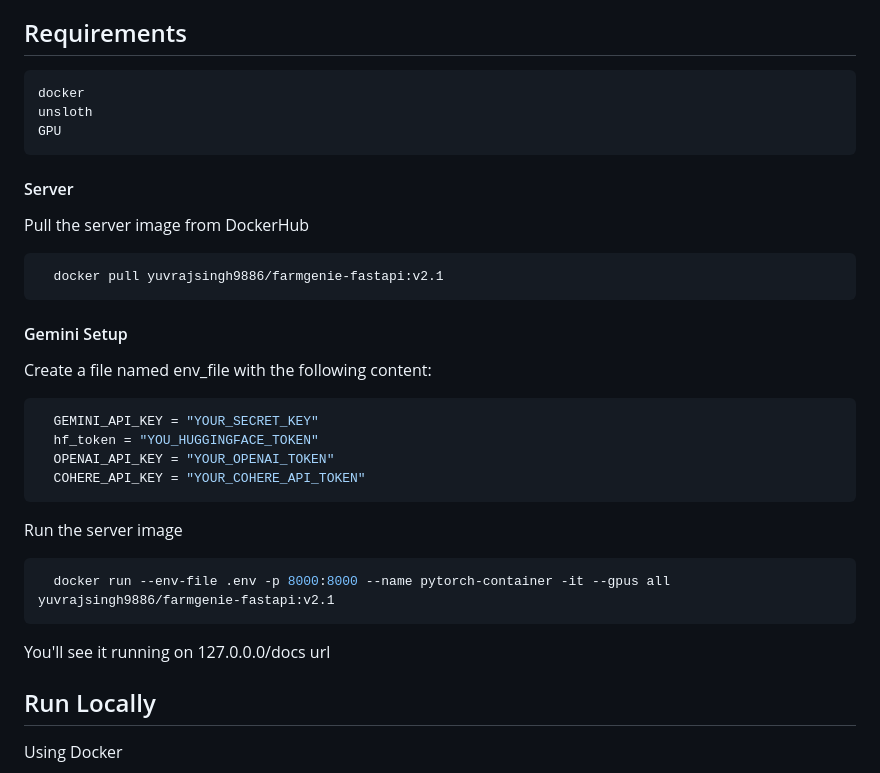
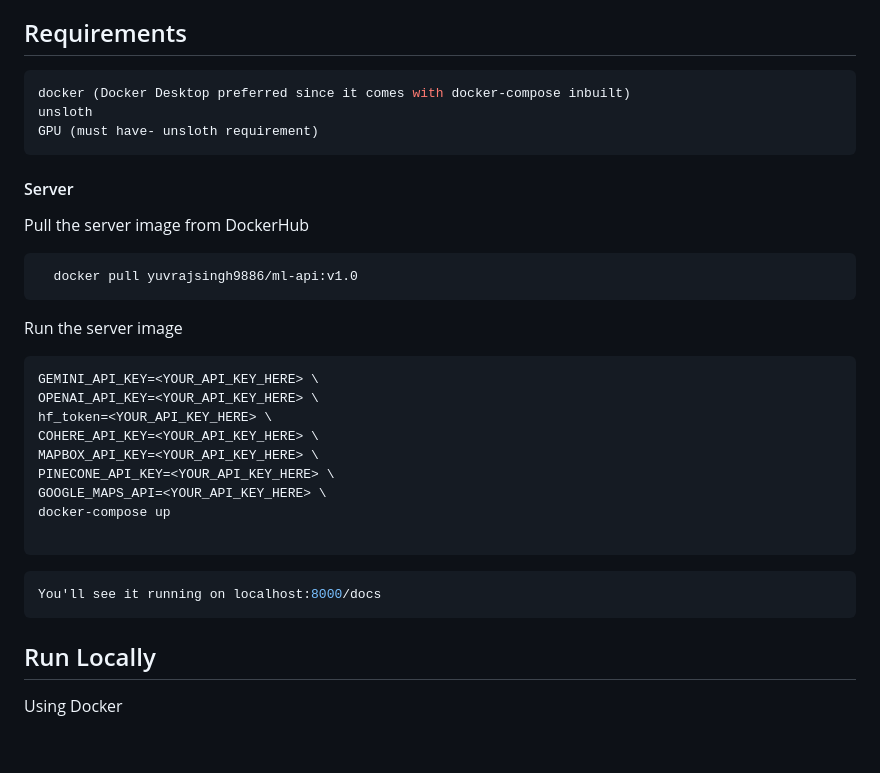
Before and after one commit to swataswayam-14/FarmGenie, a Markdown page: README.md, the part around the change. Drawn GitHub-style; blank space fills up the shorter version.

````diff
--- a/README.md
+++ b/README.md
@@ -116,9 +116,9 @@ peft , bitsandbytes, transformers
 ## Requirements
 
 ```bash
-docker
+docker (Docker Desktop preferred since it comes with docker-compose inbuilt)
 unsloth
-GPU
+GPU (must have- unsloth requirement)
 ```
 
 #### Server
@@ -126,27 +126,26 @@ GPU
 Pull the server image from DockerHub
 
 ```bash
-  docker pull yuvrajsingh9886/farmgenie-fastapi:v2.1
+  docker pull yuvrajsingh9886/ml-api:v1.0
 ```
-
-#### Gemini Setup
-
-Create a file named env_file with the following content:
-
-```bash
-  GEMINI_API_KEY = "YOUR_SECRET_KEY"
-  hf_token = "YOU_HUGGINGFACE_TOKEN"
-  OPENAI_API_KEY = "YOUR_OPENAI_TOKEN"
-  COHERE_API_KEY = "YOUR_COHERE_API_TOKEN"
-```
-
 
 Run the server image
 
 ```bash
-  docker run --env-file .env -p 8000:8000 --name pytorch-container -it --gpus all yuvrajsingh9886/farmgenie-fastapi:v2.1
+GEMINI_API_KEY=<YOUR_API_KEY_HERE> \
+OPENAI_API_KEY=<YOUR_API_KEY_HERE> \
+hf_token=<YOUR_API_KEY_HERE> \
+COHERE_API_KEY=<YOUR_API_KEY_HERE> \
+MAPBOX_API_KEY=<YOUR_API_KEY_HERE> \
+PINECONE_API_KEY=<YOUR_API_KEY_HERE> \
+GOOGLE_MAPS_API=<YOUR_API_KEY_HERE> \
+docker-compose up
+
 ```
-You'll see it running on 127.0.0.0/docs url
+
+```bash
+You'll see it running on localhost:8000/docs
+```
 
 ## Run Locally
 
````
